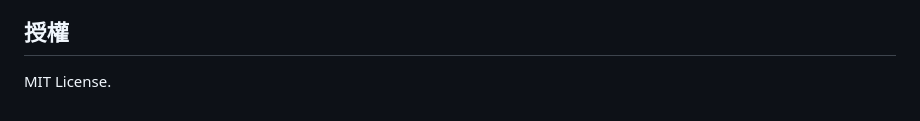
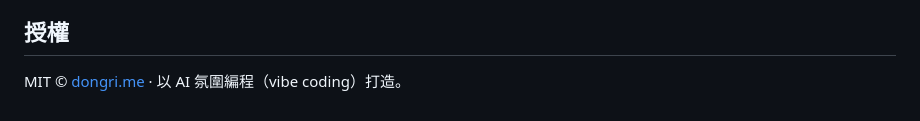
Before and after one commit to catgarret/Pixel-Mosaic-Lazy-Loader, a Markdown page: docs/readme/README.zh-TW.md, the part around the change. Drawn GitHub-style.

```diff
--- a/docs/readme/README.zh-TW.md
+++ b/docs/readme/README.zh-TW.md
@@ -252,4 +252,4 @@ mosaic.destroy();
 
 ## 授權
 
-MIT License.
+MIT © [dongri.me](https://dongri.me) · 以 AI 氛圍編程（vibe coding）打造。
```
